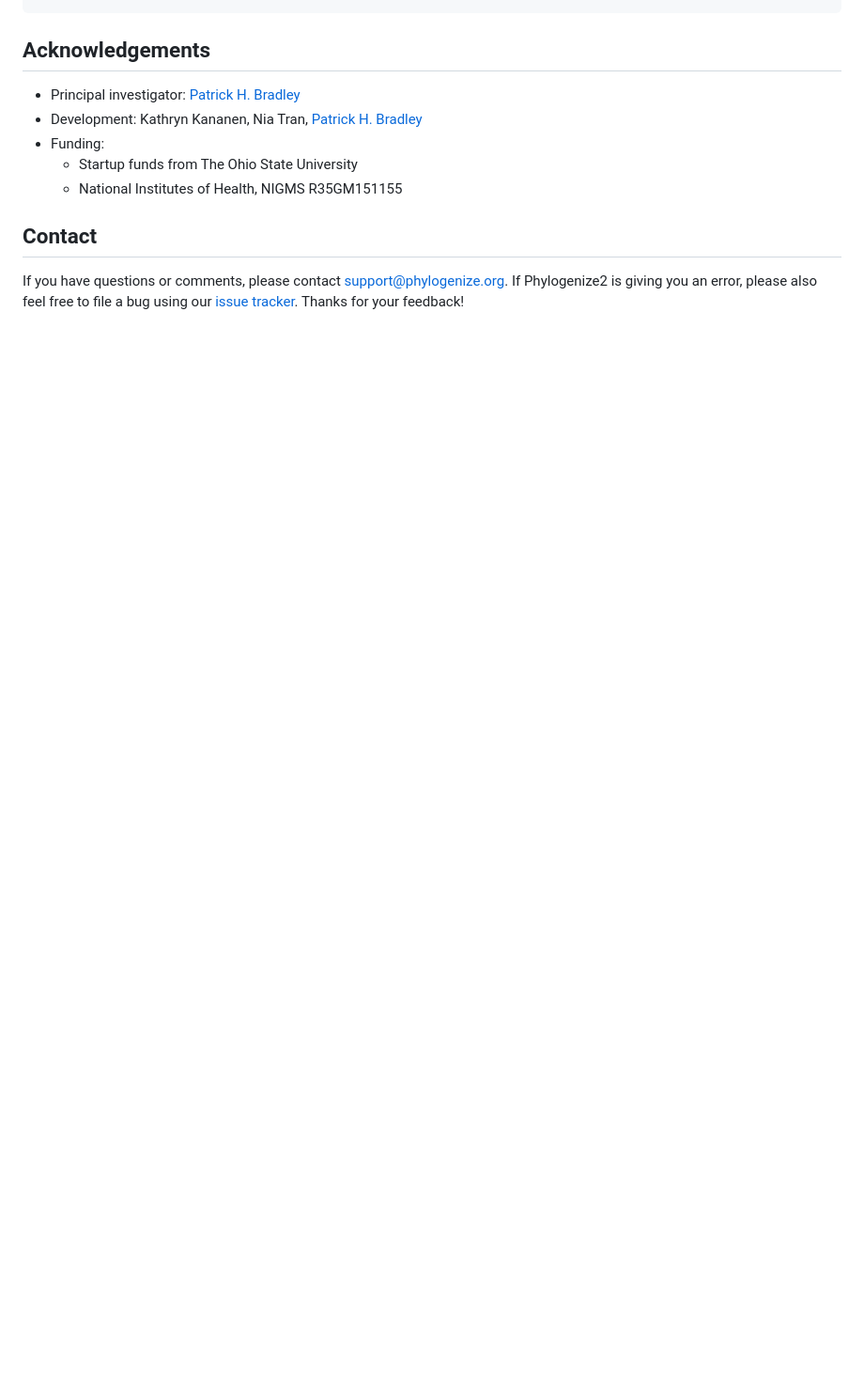
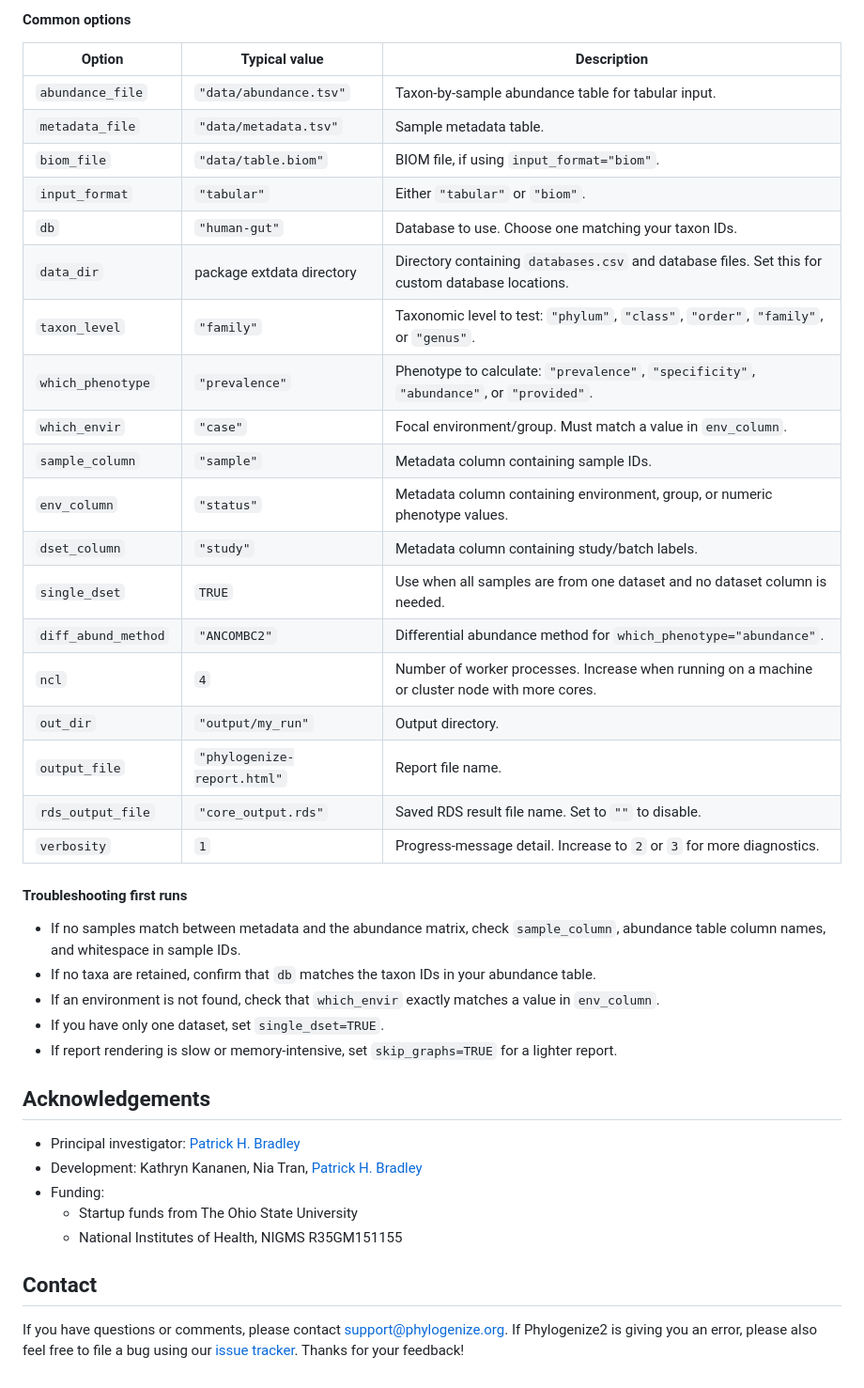
Before and after one commit to pbradleylab/phylogenize, a Markdown page: README.md, the part around one of its changes. Shown at 94% size. Rendered like a GitHub page; blank space fills up the shorter version.

````diff
--- a/README.md
+++ b/README.md
@@ -175,4 +225,36 @@ render_core_report(
 ```
+
+#### Common options
+
+| Option | Typical value | Description |
+|----|----|----|
+| `abundance_file` | `"data/abundance.tsv"` | Taxon-by-sample abundance table for tabular input. |
+| `metadata_file` | `"data/metadata.tsv"` | Sample metadata table. |
+| `biom_file` | `"data/table.biom"` | BIOM file, if using `input_format="biom"`. |
+| `input_format` | `"tabular"` | Either `"tabular"` or `"biom"`. |
+| `db` | `"human-gut"` | Database to use. Choose one matching your taxon IDs. |
+| `data_dir` | package extdata directory | Directory containing `databases.csv` and database files. Set this for custom database locations. |
+| `taxon_level` | `"family"` | Taxonomic level to test: `"phylum"`, `"class"`, `"order"`, `"family"`, or `"genus"`. |
+| `which_phenotype` | `"prevalence"` | Phenotype to calculate: `"prevalence"`, `"specificity"`, `"abundance"`, or `"provided"`. |
+| `which_envir` | `"case"` | Focal environment/group. Must match a value in `env_column`. |
+| `sample_column` | `"sample"` | Metadata column containing sample IDs. |
+| `env_column` | `"status"` | Metadata column containing environment, group, or numeric phenotype values. |
+| `dset_column` | `"study"` | Metadata column containing study/batch labels. |
+| `single_dset` | `TRUE` | Use when all samples are from one dataset and no dataset column is needed. |
+| `diff_abund_method` | `"ANCOMBC2"` | Differential abundance method for `which_phenotype="abundance"`. |
+| `ncl` | `4` | Number of worker processes. Increase when running on a machine or cluster node with more cores. |
+| `out_dir` | `"output/my_run"` | Output directory. |
+| `output_file` | `"phylogenize-report.html"` | Report file name. |
+| `rds_output_file` | `"core_output.rds"` | Saved RDS result file name. Set to `""` to disable. |
+| `verbosity` | `1` | Progress-message detail. Increase to `2` or `3` for more diagnostics. |
+
+#### Troubleshooting first runs
+
+- If no samples match between metadata and the abundance matrix, check `sample_column`, abundance table column names, and whitespace in sample IDs.
+- If no taxa are retained, confirm that `db` matches the taxon IDs in your abundance table.
+- If an environment is not found, check that `which_envir` exactly matches a value in `env_column`.
+- If you have only one dataset, set `single_dset=TRUE`.
+- If report rendering is slow or memory-intensive, set `skip_graphs=TRUE` for a lighter report.
 
 ## Acknowledgements
 
````
Also changed, not shown: other parts of README.md (+109 -59 lines).
